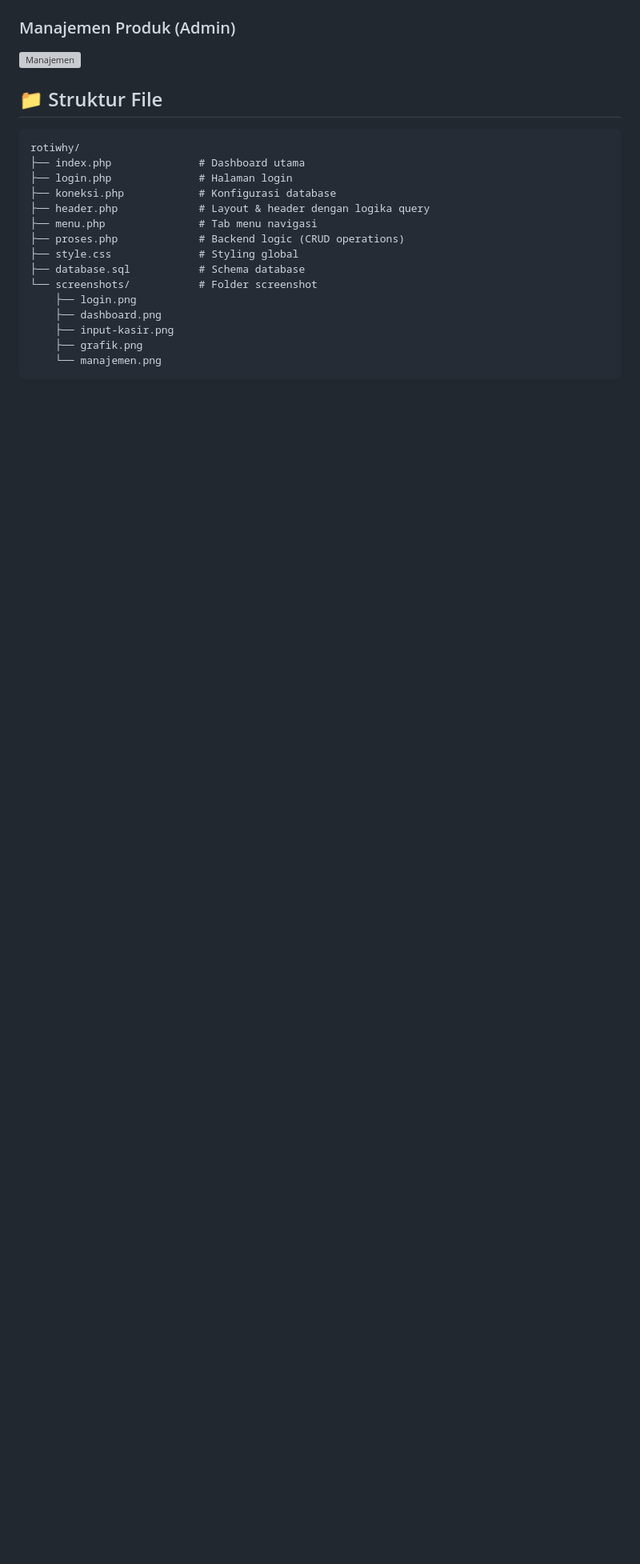
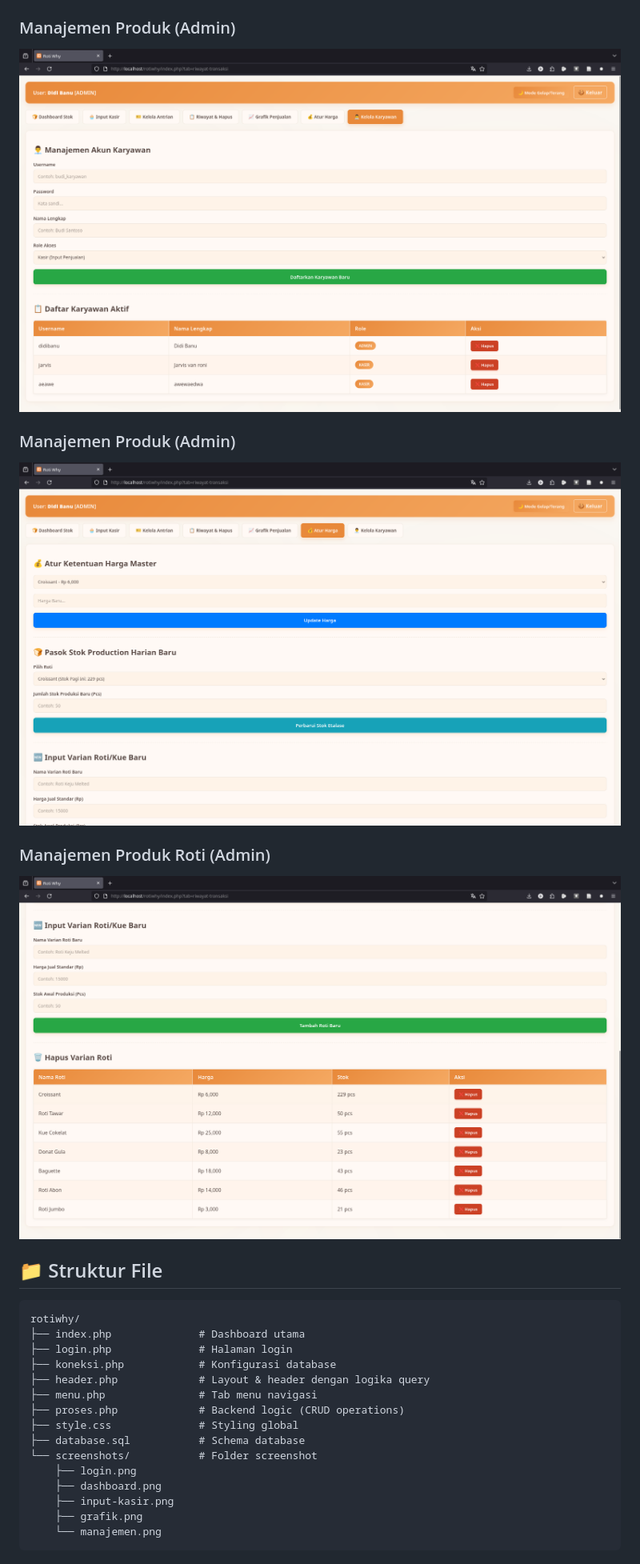
Before and after one commit to DidiSlothStanca/rotiwhy, a Markdown page: README.md, the part around one of its changes. Shown at 80% size. Drawn GitHub-style; blank space fills up the shorter version; grey boxes are pictures that could not be loaded.

```diff
--- a/README.md
+++ b/README.md
@@ -76,6 +85,12 @@ Aplikasi web modern untuk mengelola inventori, penjualan, dan operasional toko r
 
 ### Manajemen Produk (Admin)
-![Manajemen](screenshots/manajemen.png)
+![Manajemen](SS_RotiWhy/Role_User.png)
+
+### Manajemen Produk (Admin)
+![Manajemen](SS_RotiWhy/Pengaturan_Harga.png)
+
+### Manajemen Produk Roti (Admin)
+![Manajemen](SS_RotiWhy/Manajemen_Roti.png)
 
 ## 📁 Struktur File
 
```
Also changed, not shown: other parts of README.md (+14 -5 lines).
